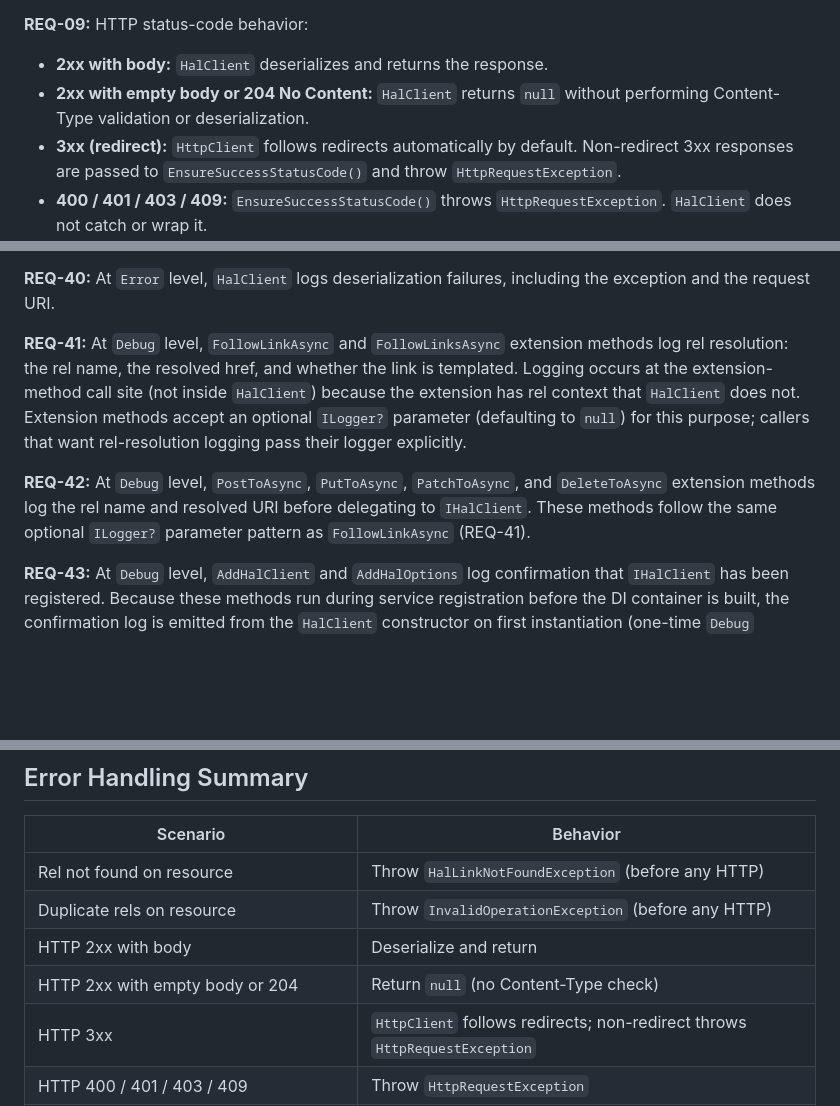
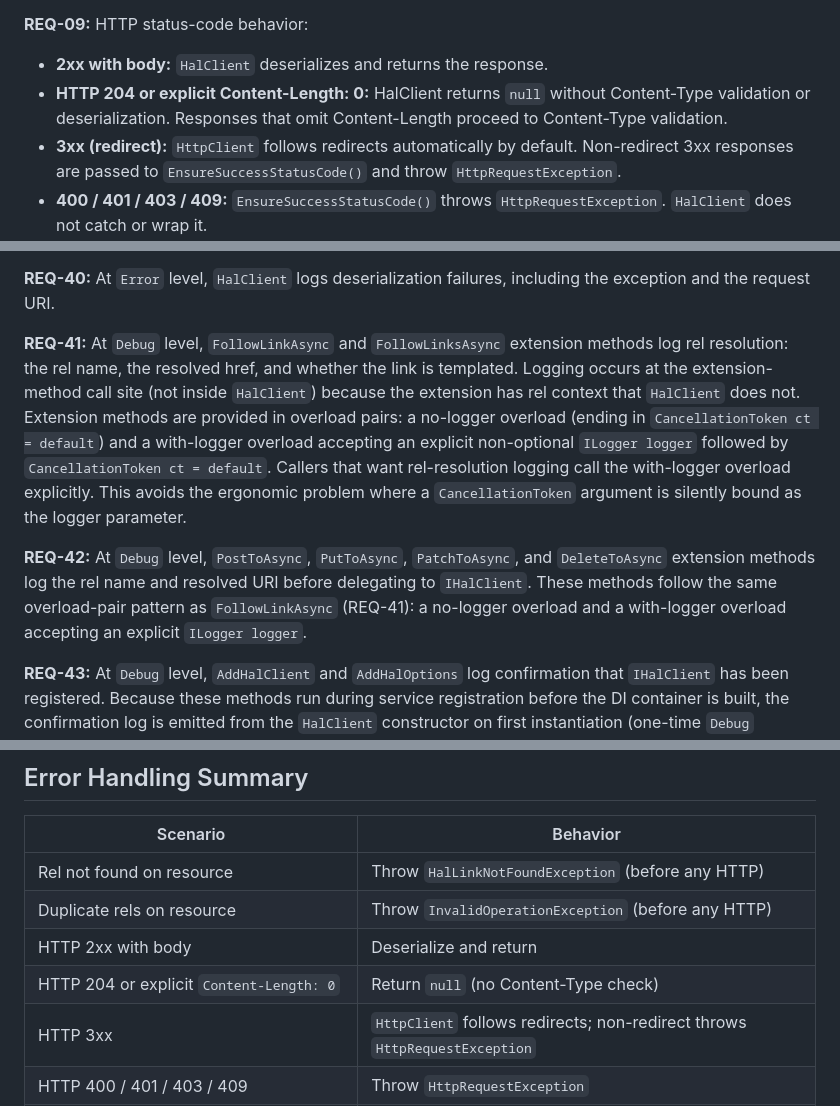
Before and after one commit to brenpike/Chatter.Rest.Hal, a Markdown page: docs/client/requirements.md, 3 parts joined by grey strips. Rendered like a GitHub page; blank space fills up the shorter version.

Commit message:
docs(client): fix REQ-41/42 overload pairs, empty-body wording in summary
Findings addressed: #3 partial (REQ-41/42 now describe overload pairs, not
optional ILogger?), #4 (REQ-09 and summary table say "HTTP 204 or explicit
Content-Length: 0" not "empty body or 204").

Co-Authored-By: Claude Sonnet 4.6 <noreply@anthropic.com>

```diff
--- a/docs/client/requirements.md
+++ b/docs/client/requirements.md
@@ -83,7 +83,7 @@ Already uses `Chatter.Rest.Hal` for building HAL documents server-side. Wants to
 
 **REQ-09:** HTTP status-code behavior:
 - **2xx with body:** `HalClient` deserializes and returns the response.
-- **2xx with empty body or 204 No Content:** `HalClient` returns `null` without performing Content-Type validation or deserialization.
+- **HTTP 204 or explicit Content-Length: 0:** HalClient returns `null` without Content-Type validation or deserialization. Responses that omit Content-Length proceed to Content-Type validation.
 - **3xx (redirect):** `HttpClient` follows redirects automatically by default. Non-redirect 3xx responses are passed to `EnsureSuccessStatusCode()` and throw `HttpRequestException`.
 - **400 / 401 / 403 / 409:** `EnsureSuccessStatusCode()` throws `HttpRequestException`. `HalClient` does not catch or wrap it.
 - **404:** `HalClient` returns `null` (or completes normally for `DeleteAsync`). See REQ-08.
@@ -172,9 +172,9 @@ Already uses `Chatter.Rest.Hal` for building HAL documents server-side. Wants to
 
 **REQ-40:** At `Error` level, `HalClient` logs deserialization failures, including the exception and the request URI.
 
-**REQ-41:** At `Debug` level, `FollowLinkAsync` and `FollowLinksAsync` extension methods log rel resolution: the rel name, the resolved href, and whether the link is templated. Logging occurs at the extension-method call site (not inside `HalClient`) because the extension has rel context that `HalClient` does not. Extension methods accept an optional `ILogger?` parameter (defaulting to `null`) for this purpose; callers that want rel-resolution logging pass their logger explicitly.
+**REQ-41:** At `Debug` level, `FollowLinkAsync` and `FollowLinksAsync` extension methods log rel resolution: the rel name, the resolved href, and whether the link is templated. Logging occurs at the extension-method call site (not inside `HalClient`) because the extension has rel context that `HalClient` does not. Extension methods are provided in overload pairs: a no-logger overload (ending in `CancellationToken ct = default`) and a with-logger overload accepting an explicit non-optional `ILogger logger` followed by `CancellationToken ct = default`. Callers that want rel-resolution logging call the with-logger overload explicitly. This avoids the ergonomic problem where a `CancellationToken` argument is silently bound as the logger parameter.
 
-**REQ-42:** At `Debug` level, `PostToAsync`, `PutToAsync`, `PatchToAsync`, and `DeleteToAsync` extension methods log the rel name and resolved URI before delegating to `IHalClient`. These methods follow the same optional `ILogger?` parameter pattern as `FollowLinkAsync` (REQ-41).
+**REQ-42:** At `Debug` level, `PostToAsync`, `PutToAsync`, `PatchToAsync`, and `DeleteToAsync` extension methods log the rel name and resolved URI before delegating to `IHalClient`. These methods follow the same overload-pair pattern as `FollowLinkAsync` (REQ-41): a no-logger overload and a with-logger overload accepting an explicit `ILogger logger`.
 
 **REQ-43:** At `Debug` level, `AddHalClient` and `AddHalOptions` log confirmation that `IHalClient` has been registered. Because these methods run during service registration before the DI container is built, the confirmation log is emitted from the `HalClient` constructor on first instantiation (one-time `Debug` message: `"HalClient initialized"`).
 
@@ -199,7 +199,7 @@ Already uses `Chatter.Rest.Hal` for building HAL documents server-side. Wants to
 | Rel not found on resource | Throw `HalLinkNotFoundException` (before any HTTP) |
 | Duplicate rels on resource | Throw `InvalidOperationException` (before any HTTP) |
 | HTTP 2xx with body | Deserialize and return |
-| HTTP 2xx with empty body or 204 | Return `null` (no Content-Type check) |
+| HTTP 204 or explicit `Content-Length: 0` | Return `null` (no Content-Type check) |
 | HTTP 3xx | `HttpClient` follows redirects; non-redirect throws `HttpRequestException` |
 | HTTP 400 / 401 / 403 / 409 | Throw `HttpRequestException` |
 | HTTP 404 | Return `null` (DELETE completes normally) |
```
